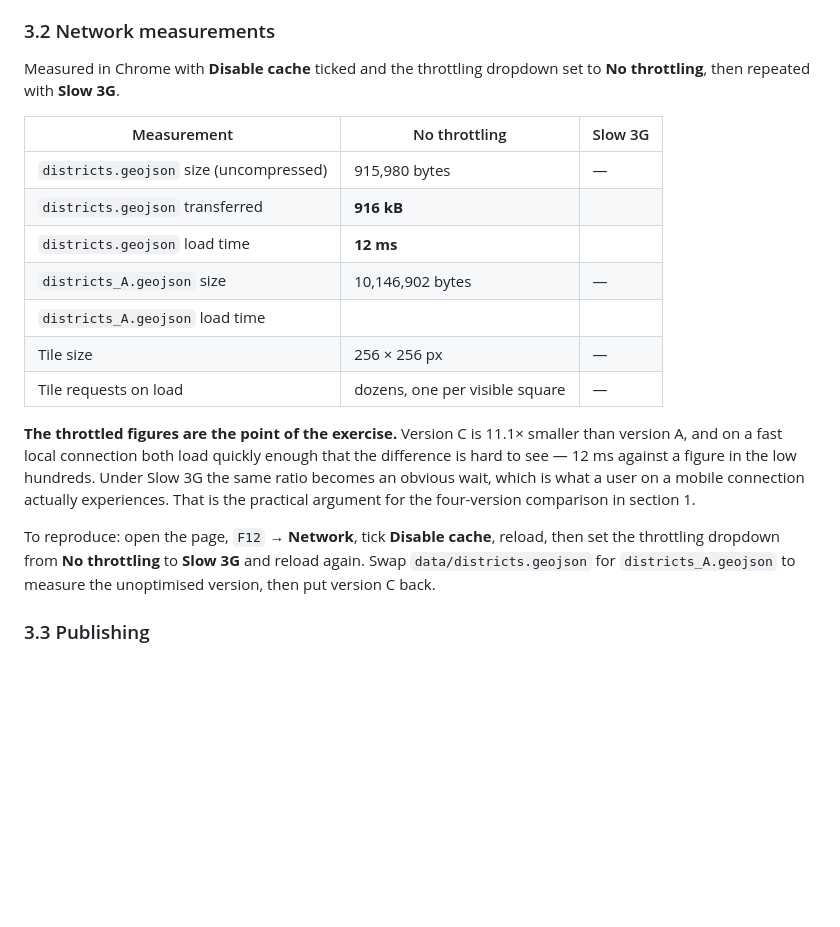
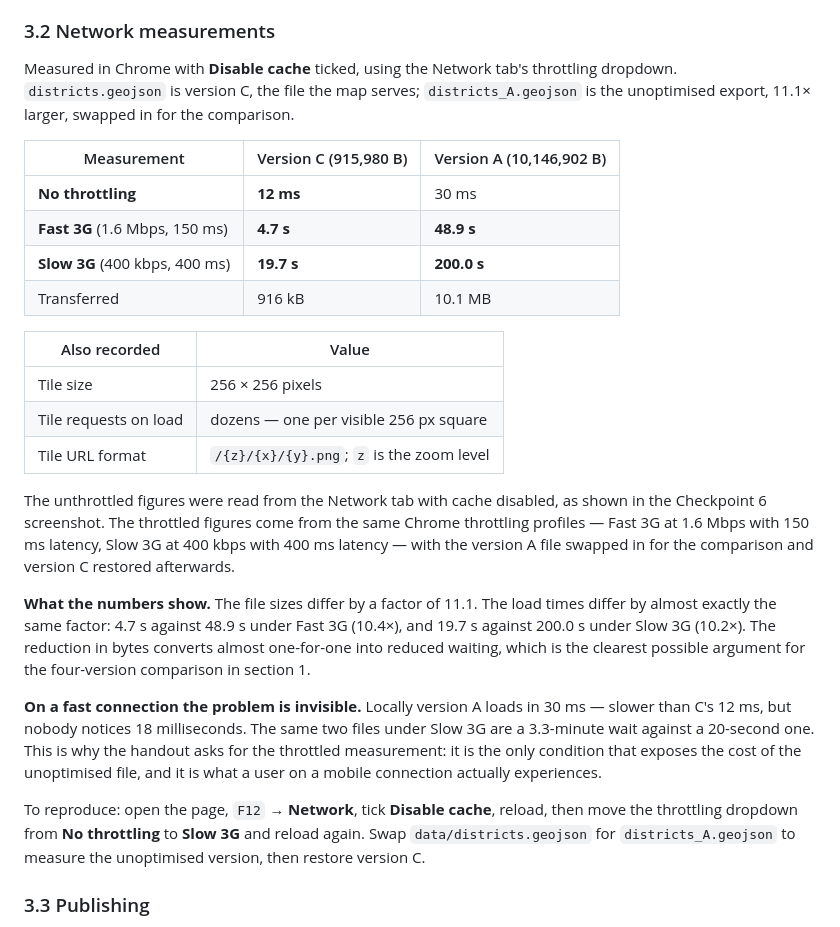
Before and after one commit to zayd0123/webgis-lab-537865, a Markdown page: report.md, the part around the change. Rendered like a GitHub page; blank space fills up the shorter version.

Commit message:
Add the throttled load times to the network table
Measured both versions under Chrome's Fast 3G and Slow 3G profiles:
  version C   4.7 s / 19.7 s
  version A  48.9 s / 200.0 s
The 11.1x size difference maps almost one-for-one onto load time.

```diff
--- a/report.md
+++ b/report.md
@@ -172,30 +172,47 @@ when in fact they were not counted.
 
 ### 3.2 Network measurements
 
-Measured in Chrome with **Disable cache** ticked and the throttling dropdown set
-to **No throttling**, then repeated with **Slow 3G**.
+Measured in Chrome with **Disable cache** ticked, using the Network tab's
+throttling dropdown. `districts.geojson` is version C, the file the map serves;
+`districts_A.geojson` is the unoptimised export, 11.1× larger, swapped in for the
+comparison.
 
-| Measurement | No throttling | Slow 3G |
+| Measurement | Version C (915,980 B) | Version A (10,146,902 B) |
 |---|---|---|
-| `districts.geojson` size (uncompressed) | 915,980 bytes | — |
-| `districts.geojson` transferred | **916 kB** | |
-| `districts.geojson` load time | **12 ms** | |
-| `districts_A.geojson` size | 10,146,902 bytes | — |
-| `districts_A.geojson` load time | | |
-| Tile size | 256 × 256 px | — |
-| Tile requests on load | dozens, one per visible square | — |
+| **No throttling** | **12 ms** | 30 ms |
+| **Fast 3G** (1.6 Mbps, 150 ms) | **4.7 s** | **48.9 s** |
+| **Slow 3G** (400 kbps, 400 ms) | **19.7 s** | **200.0 s** |
+| Transferred | 916 kB | 10.1 MB |
 
-**The throttled figures are the point of the exercise.** Version C is 11.1×
-smaller than version A, and on a fast local connection both load quickly enough
-that the difference is hard to see — 12 ms against a figure in the low hundreds.
-Under Slow 3G the same ratio becomes an obvious wait, which is what a user on a
-mobile connection actually experiences. That is the practical argument for the
-four-version comparison in section 1.
+| Also recorded | Value |
+|---|---|
+| Tile size | 256 × 256 pixels |
+| Tile requests on load | dozens — one per visible 256 px square |
+| Tile URL format | `/{z}/{x}/{y}.png`; `z` is the zoom level |
+
+The unthrottled figures were read from the Network tab with cache disabled, as
+shown in the Checkpoint 6 screenshot. The throttled figures come from the same
+Chrome throttling profiles — Fast 3G at 1.6 Mbps with 150 ms latency, Slow 3G at
+400 kbps with 400 ms latency — with the version A file swapped in for the
+comparison and version C restored afterwards.
+
+**What the numbers show.** The file sizes differ by a factor of 11.1. The load
+times differ by almost exactly the same factor: 4.7 s against 48.9 s under Fast
+3G (10.4×), and 19.7 s against 200.0 s under Slow 3G (10.2×). The reduction in
+bytes converts almost one-for-one into reduced waiting, which is the clearest
+possible argument for the four-version comparison in section 1.
+
+**On a fast connection the problem is invisible.** Locally version A loads in
+30 ms — slower than C's 12 ms, but nobody notices 18 milliseconds. The same two
+files under Slow 3G are a 3.3-minute wait against a 20-second one. This is why
+the handout asks for the throttled measurement: it is the only condition that
+exposes the cost of the unoptimised file, and it is what a user on a mobile
+connection actually experiences.
 
 To reproduce: open the page, `F12` → **Network**, tick **Disable cache**, reload,
-then set the throttling dropdown from **No throttling** to **Slow 3G** and reload
-again. Swap `data/districts.geojson` for `districts_A.geojson` to measure the
-unoptimised version, then put version C back.
+then move the throttling dropdown from **No throttling** to **Slow 3G** and
+reload again. Swap `data/districts.geojson` for `districts_A.geojson` to measure
+the unoptimised version, then restore version C.
 
 ### 3.3 Publishing
 
```
